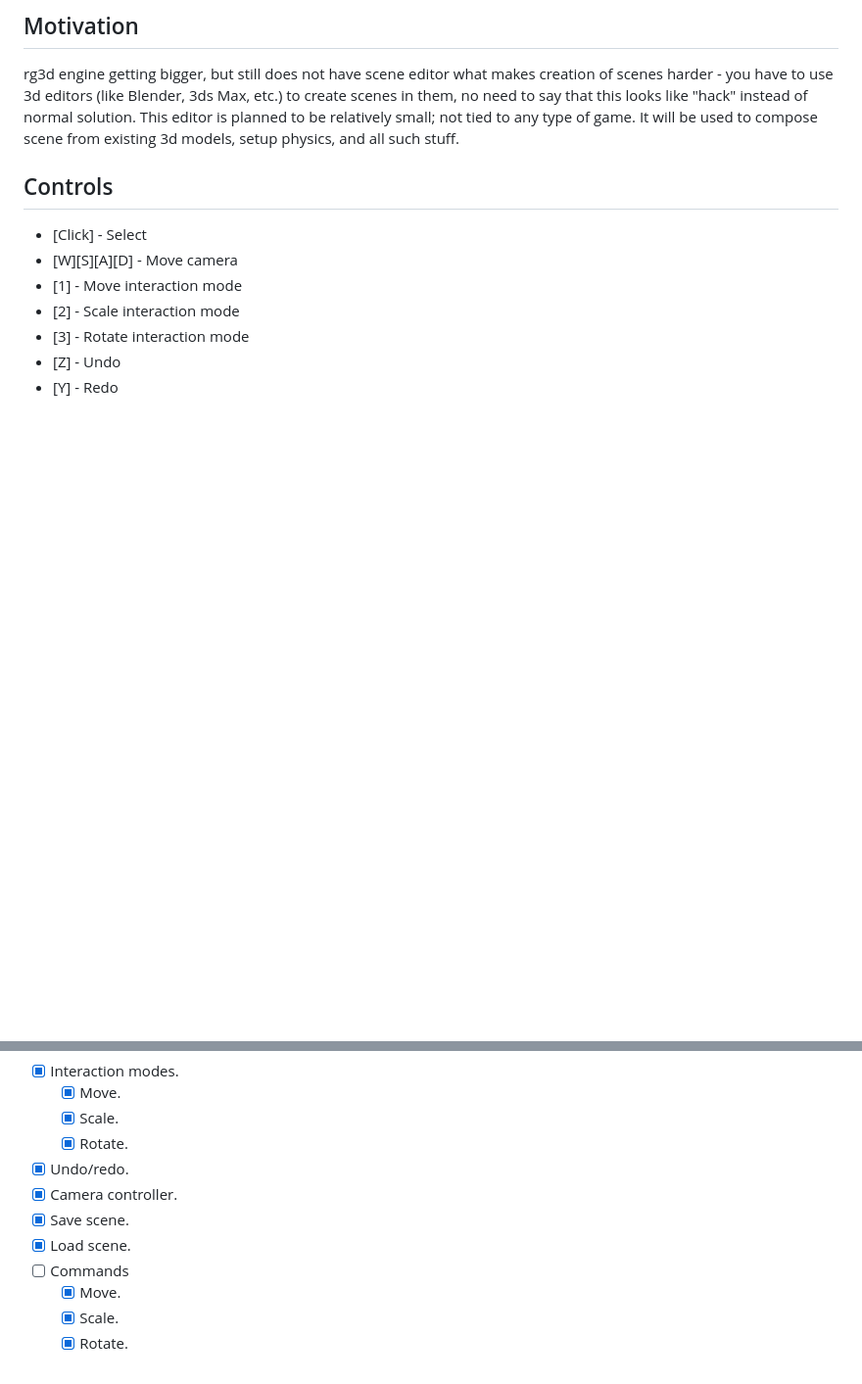
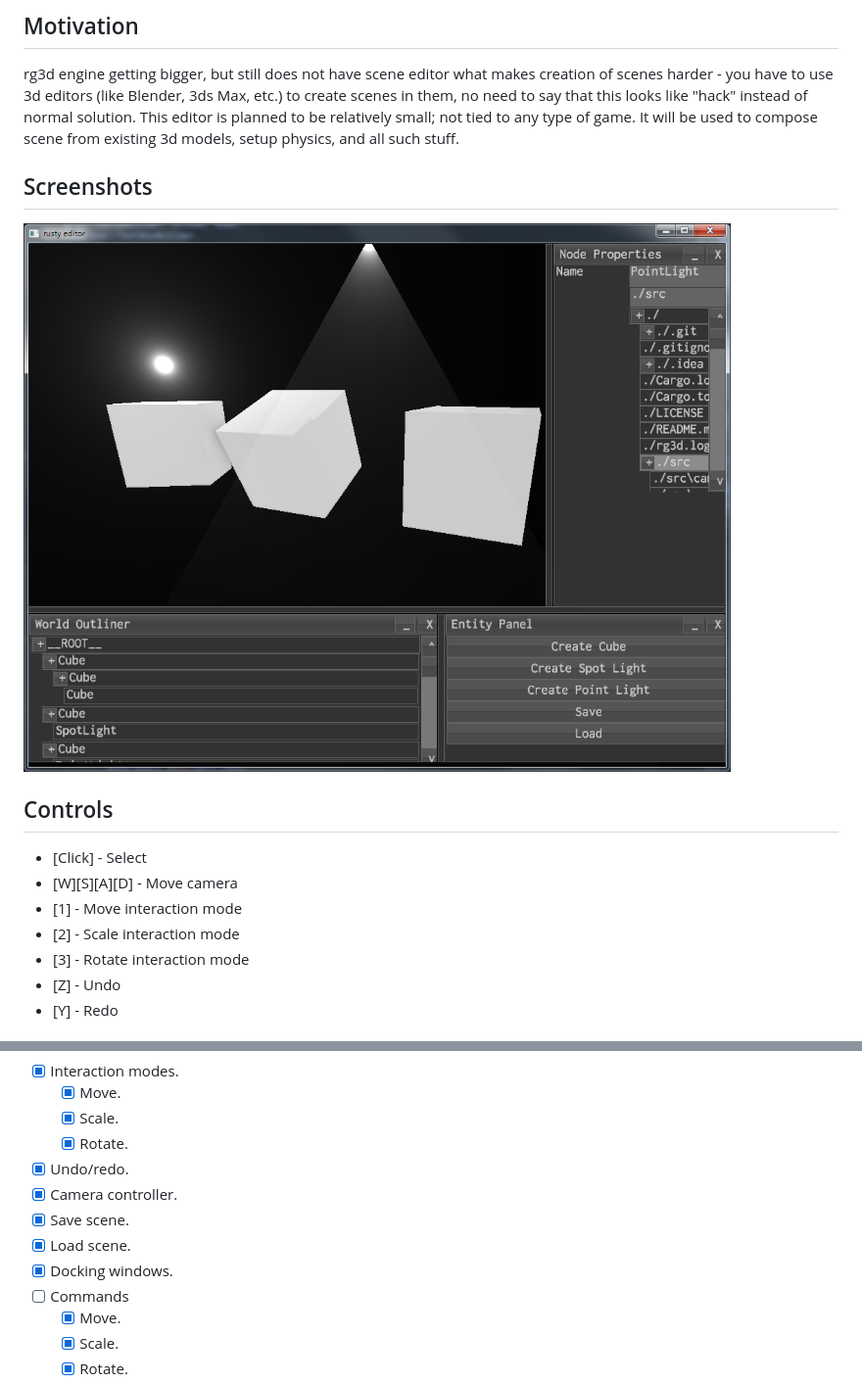
Before and after one commit to FyroxEngine/Fyrox, a Markdown page: README.md, 2 parts joined by grey strips. Shown at 98% size. Drawn GitHub-style; pictures changed too: screenshots/1.png (added); blank space fills up the shorter version.

Commit message:
updated readme, added screenshot

```diff
--- a/README.md
+++ b/README.md
@@ -5,6 +5,10 @@ Scene editor for rg3d engine. **It is not ready for use yet.**
 ## Motivation
 
 rg3d engine getting bigger, but still does not have scene editor what makes creation of scenes harder - you have to use 3d editors (like Blender, 3ds Max, etc.) to create scenes in them, no need to say that this looks like "hack" instead of normal solution. This editor is planned to be relatively small; not tied to any type of game. It will be used to compose scene from existing 3d models, setup physics, and all such stuff.
+
+## Screenshots
+
+![1](screenshots/1.png?raw=true "Editor")
 
 ## Controls
 
@@ -46,6 +50,7 @@ let scene_handle = engine.scenes.add(scene);
 - [x] Camera controller.
 - [x] Save scene.
 - [x] Load scene.
+- [x] Docking windows.
 - [ ] Commands
 	- [x] Move.
 	- [x] Scale.
```
